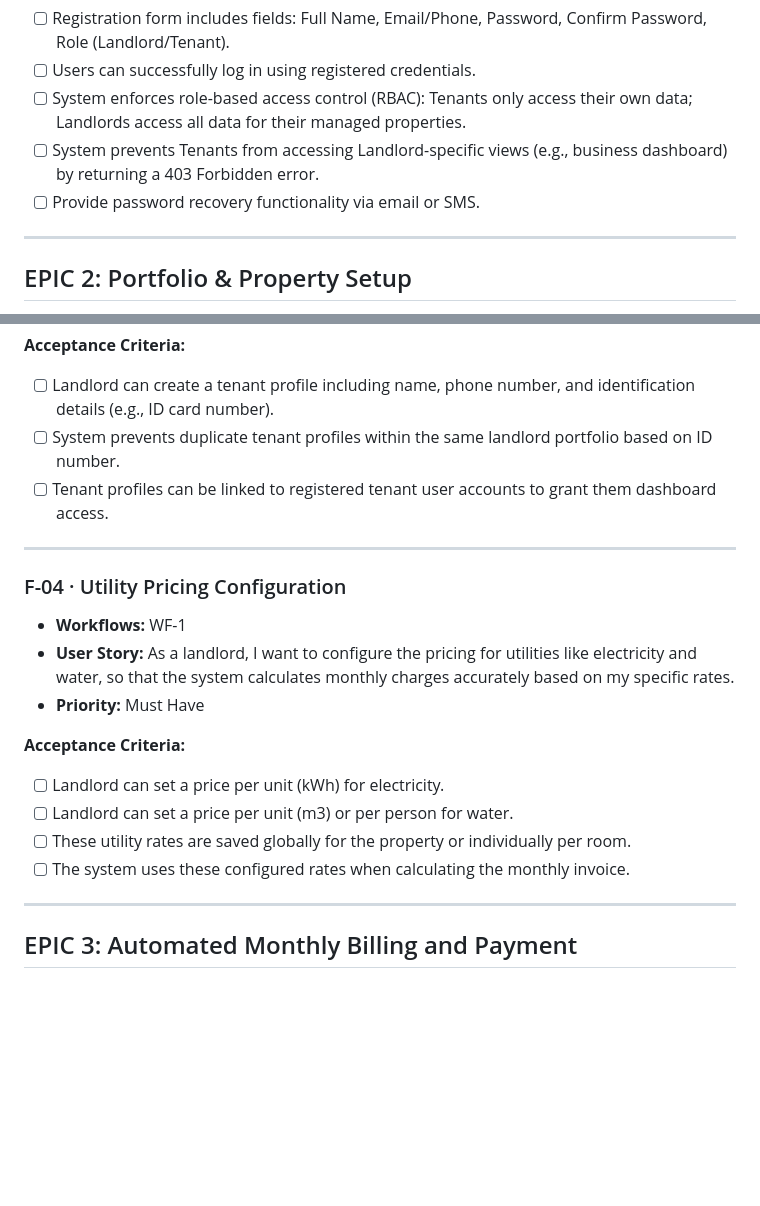
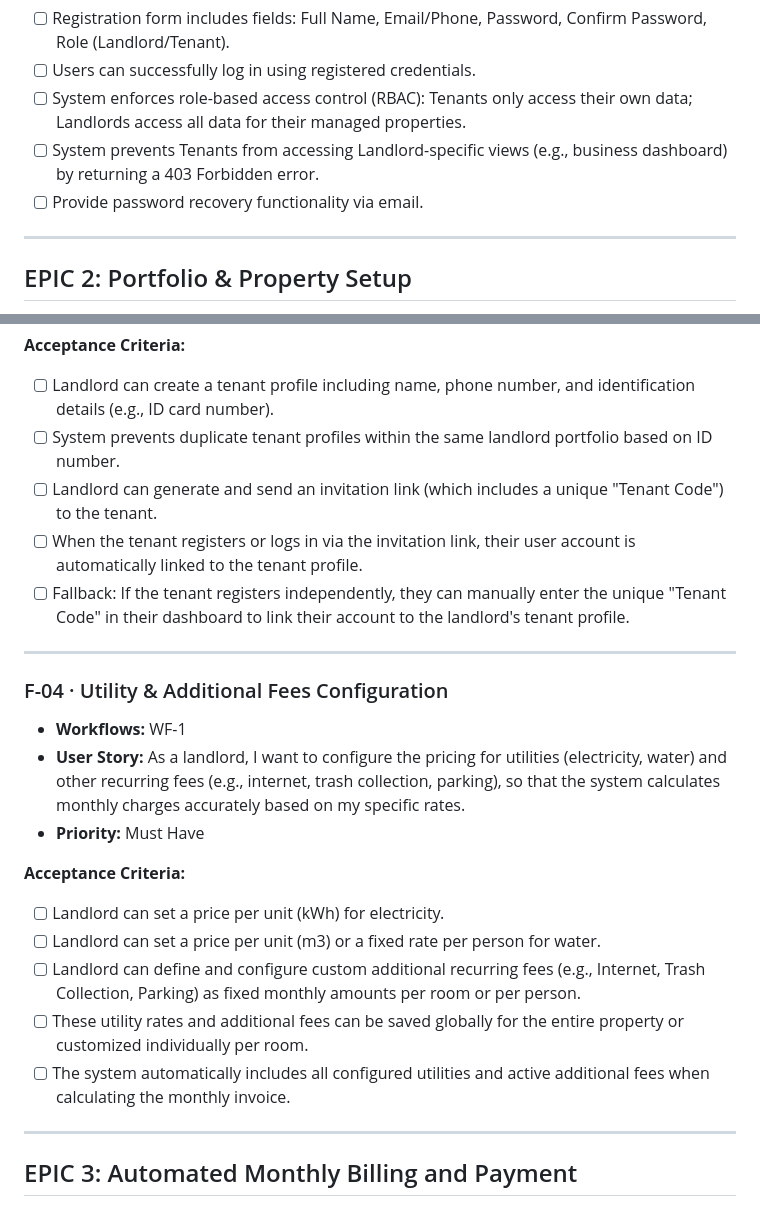
Before and after one commit to thanhdatttt/RoSi-Home, a Markdown page: docs/product_backlog.md, 2 parts joined by grey strips. Drawn GitHub-style; blank space fills up the shorter version.

Commit message:
update: backlog

```diff
--- a/docs/product_backlog.md
+++ b/docs/product_backlog.md
@@ -32,7 +32,7 @@
 - [ ] Users can successfully log in using registered credentials.
 - [ ] System enforces role-based access control (RBAC): Tenants only access their own data; Landlords access all data for their managed properties.
 - [ ] System prevents Tenants from accessing Landlord-specific views (e.g., business dashboard) by returning a 403 Forbidden error.
-- [ ] Provide password recovery functionality via email or SMS.
+- [ ] Provide password recovery functionality via email.
 
 ---
 
@@ -65,21 +65,24 @@
 **Acceptance Criteria:**
 - [ ] Landlord can create a tenant profile including name, phone number, and identification details (e.g., ID card number).
 - [ ] System prevents duplicate tenant profiles within the same landlord portfolio based on ID number.
-- [ ] Tenant profiles can be linked to registered tenant user accounts to grant them dashboard access.
+- [ ] Landlord can generate and send an invitation link (which includes a unique "Tenant Code") to the tenant.
+- [ ] When the tenant registers or logs in via the invitation link, their user account is automatically linked to the tenant profile.
+- [ ] Fallback: If the tenant registers independently, they can manually enter the unique "Tenant Code" in their dashboard to link their account to the landlord's tenant profile.
 
 ---
 
-### F-04 · Utility Pricing Configuration
+### F-04 · Utility & Additional Fees Configuration
 
 - **Workflows:** WF-1
-- **User Story:** As a landlord, I want to configure the pricing for utilities like electricity and water, so that the system calculates monthly charges accurately based on my specific rates.
+- **User Story:** As a landlord, I want to configure the pricing for utilities (electricity, water) and other recurring fees (e.g., internet, trash collection, parking), so that the system calculates monthly charges accurately based on my specific rates.
 - **Priority:** Must Have
 
 **Acceptance Criteria:**
 - [ ] Landlord can set a price per unit (kWh) for electricity.
-- [ ] Landlord can set a price per unit (m3) or per person for water.
-- [ ] These utility rates are saved globally for the property or individually per room.
-- [ ] The system uses these configured rates when calculating the monthly invoice.
+- [ ] Landlord can set a price per unit (m3) or a fixed rate per person for water.
+- [ ] Landlord can define and configure custom additional recurring fees (e.g., Internet, Trash Collection, Parking) as fixed monthly amounts per room or per person.
+- [ ] These utility rates and additional fees can be saved globally for the entire property or customized individually per room.
+- [ ] The system automatically includes all configured utilities and active additional fees when calculating the monthly invoice.
 
 ---
 
```
